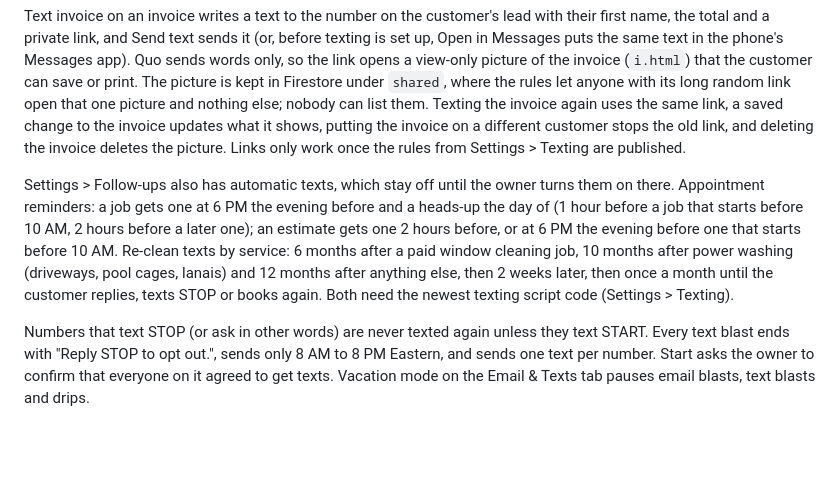
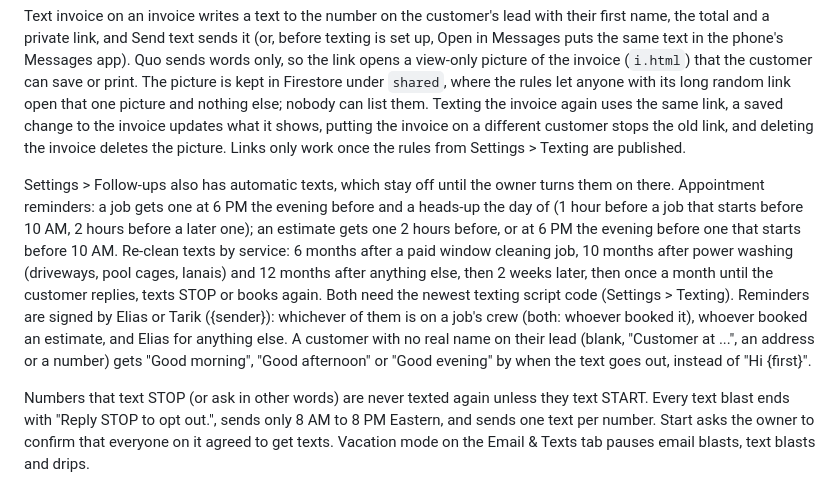
Before and after one commit to getitcleantb/get-it-clean-crm, a Markdown page: README.md, the part around the change. GitHub-like rendering; blank space fills up the shorter version.

Commit message:
README: who signs reminders, and the greeting for leads with no name
Co-Authored-By: Claude Opus 5.5 <noreply@anthropic.com>
Claude-Session: https://claude.ai/code/session_018Q5A7yPeuVzoN4tt5RxVCx

```diff
--- a/README.md
+++ b/README.md
@@ -40,7 +40,7 @@ Email & Texts has a text inbox and text blasts. Texts go out from the Quo busine
 
 Text invoice on an invoice writes a text to the number on the customer's lead with their first name, the total and a private link, and Send text sends it (or, before texting is set up, Open in Messages puts the same text in the phone's Messages app). Quo sends words only, so the link opens a view-only picture of the invoice (`i.html`) that the customer can save or print. The picture is kept in Firestore under `shared`, where the rules let anyone with its long random link open that one picture and nothing else; nobody can list them. Texting the invoice again uses the same link, a saved change to the invoice updates what it shows, putting the invoice on a different customer stops the old link, and deleting the invoice deletes the picture. Links only work once the rules from Settings > Texting are published.
 
-Settings > Follow-ups also has automatic texts, which stay off until the owner turns them on there. Appointment reminders: a job gets one at 6 PM the evening before and a heads-up the day of (1 hour before a job that starts before 10 AM, 2 hours before a later one); an estimate gets one 2 hours before, or at 6 PM the evening before one that starts before 10 AM. Re-clean texts by service: 6 months after a paid window cleaning job, 10 months after power washing (driveways, pool cages, lanais) and 12 months after anything else, then 2 weeks later, then once a month until the customer replies, texts STOP or books again. Both need the newest texting script code (Settings > Texting).
+Settings > Follow-ups also has automatic texts, which stay off until the owner turns them on there. Appointment reminders: a job gets one at 6 PM the evening before and a heads-up the day of (1 hour before a job that starts before 10 AM, 2 hours before a later one); an estimate gets one 2 hours before, or at 6 PM the evening before one that starts before 10 AM. Re-clean texts by service: 6 months after a paid window cleaning job, 10 months after power washing (driveways, pool cages, lanais) and 12 months after anything else, then 2 weeks later, then once a month until the customer replies, texts STOP or books again. Both need the newest texting script code (Settings > Texting). Reminders are signed by Elias or Tarik ({sender}): whichever of them is on a job's crew (both: whoever booked it), whoever booked an estimate, and Elias for anything else. A customer with no real name on their lead (blank, "Customer at ...", an address or a number) gets "Good morning", "Good afternoon" or "Good evening" by when the text goes out, instead of "Hi {first}".
 
 Numbers that text STOP (or ask in other words) are never texted again unless they text START. Every text blast ends with "Reply STOP to opt out.", sends only 8 AM to 8 PM Eastern, and sends one text per number. Start asks the owner to confirm that everyone on it agreed to get texts. Vacation mode on the Email & Texts tab pauses email blasts, text blasts and drips.
 
```
